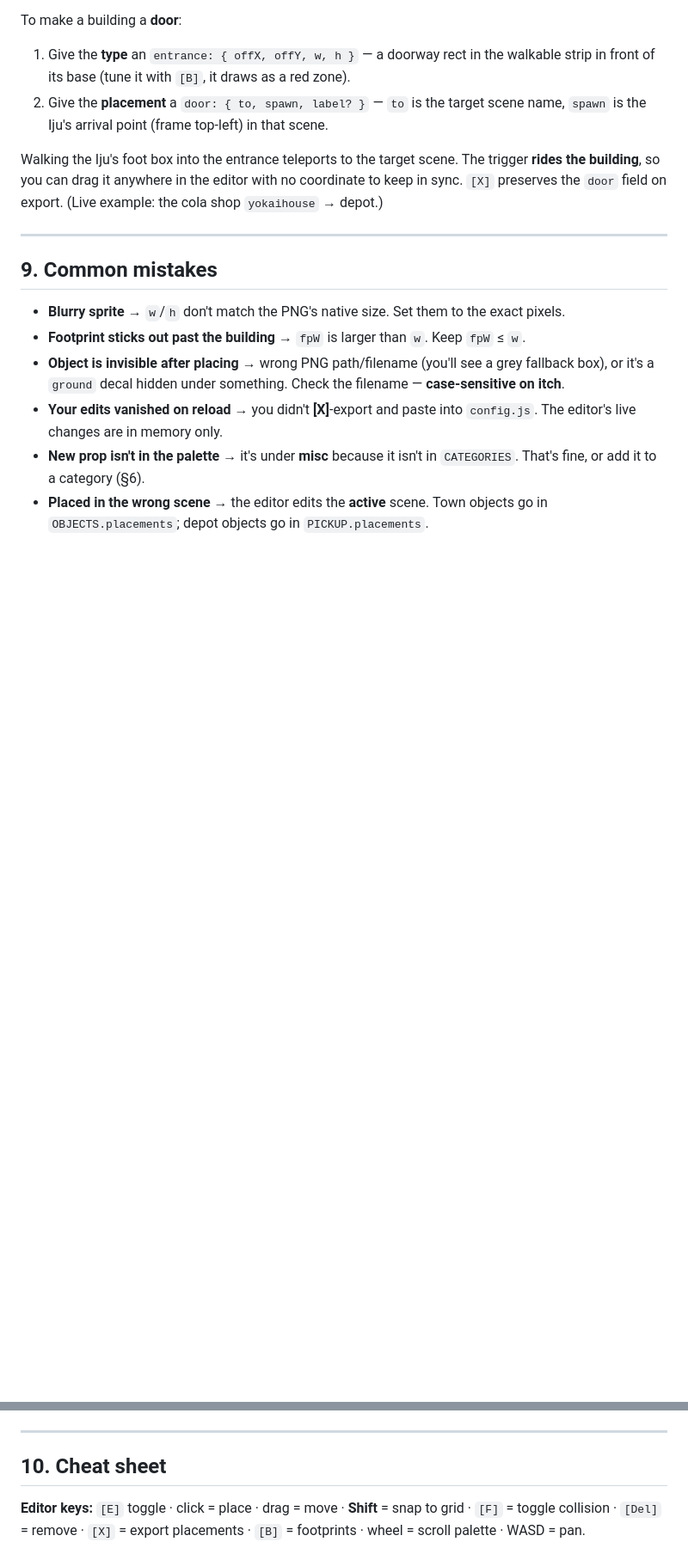
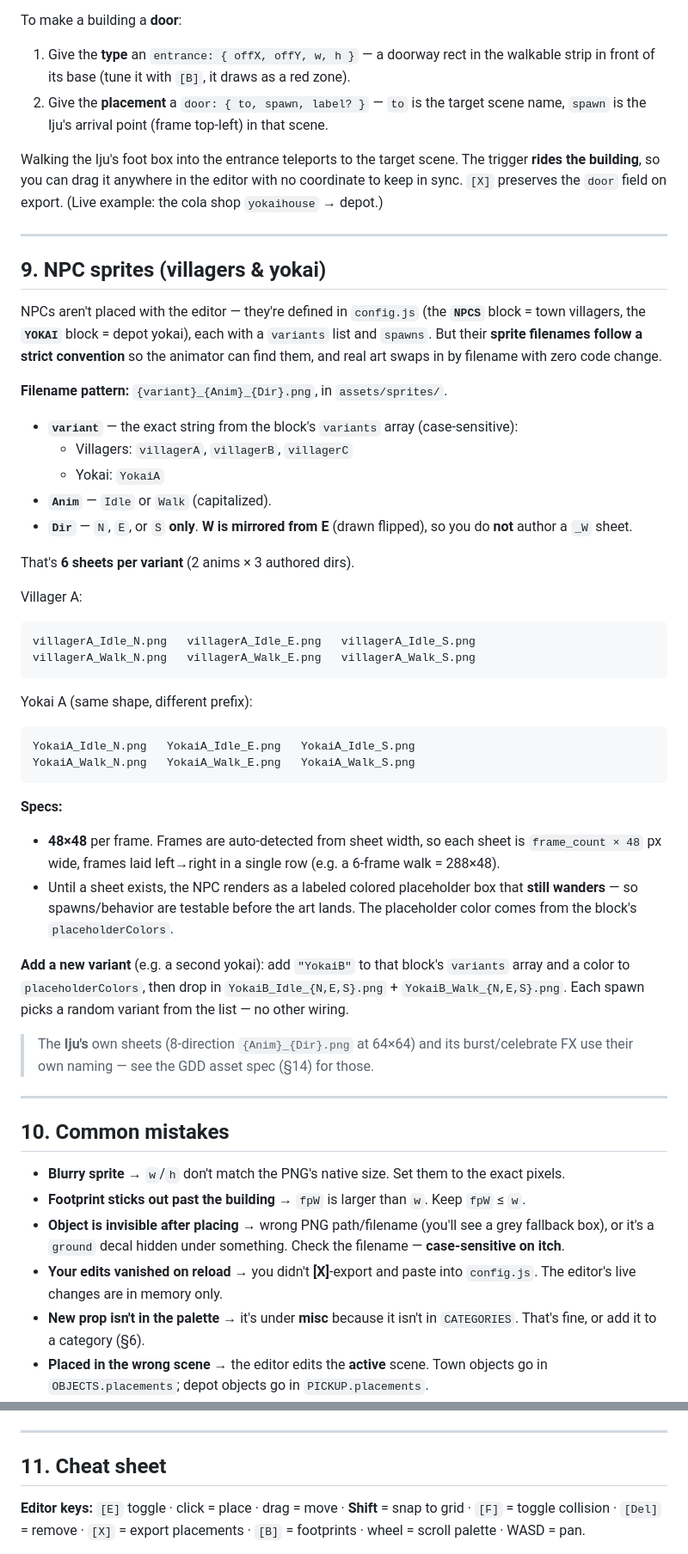
Before and after one commit to Cupcakechan/colacourieriju, a Markdown page: EDITING_GUIDE.md, 2 parts joined by grey strips. Shown at 86% size. Rendered like a GitHub page; blank space fills up the shorter version.

Commit message:
Docs: add EDITING_GUIDE (objects/categories/editor + NPC sprite naming)

````diff
--- a/EDITING_GUIDE.md
+++ b/EDITING_GUIDE.md
@@ -141,7 +141,42 @@ Walking the Iju's foot box into the entrance teleports to the target scene. The
 
 ---
 
-## 9. Common mistakes
+## 9. NPC sprites (villagers & yokai)
+
+NPCs aren't placed with the editor — they're defined in `config.js` (the **`NPCS`** block = town villagers, the **`YOKAI`** block = depot yokai), each with a `variants` list and `spawns`. But their **sprite filenames follow a strict convention** so the animator can find them, and real art swaps in by filename with zero code change.
+
+**Filename pattern:** `{variant}_{Anim}_{Dir}.png`, in `assets/sprites/`.
+
+- **`variant`** — the exact string from the block's `variants` array (case-sensitive):
+  - Villagers: `villagerA`, `villagerB`, `villagerC`
+  - Yokai: `YokaiA`
+- **`Anim`** — `Idle` or `Walk` (capitalized).
+- **`Dir`** — `N`, `E`, or `S` **only**. **W is mirrored from E** (drawn flipped), so you do **not** author a `_W` sheet.
+
+That's **6 sheets per variant** (2 anims × 3 authored dirs).
+
+Villager A:
+```
+villagerA_Idle_N.png   villagerA_Idle_E.png   villagerA_Idle_S.png
+villagerA_Walk_N.png   villagerA_Walk_E.png   villagerA_Walk_S.png
+```
+Yokai A (same shape, different prefix):
+```
+YokaiA_Idle_N.png   YokaiA_Idle_E.png   YokaiA_Idle_S.png
+YokaiA_Walk_N.png   YokaiA_Walk_E.png   YokaiA_Walk_S.png
+```
+
+**Specs:**
+- **48×48** per frame. Frames are auto-detected from sheet width, so each sheet is `frame_count × 48` px wide, frames laid left→right in a single row (e.g. a 6-frame walk = 288×48).
+- Until a sheet exists, the NPC renders as a labeled colored placeholder box that **still wanders** — so spawns/behavior are testable before the art lands. The placeholder color comes from the block's `placeholderColors`.
+
+**Add a new variant** (e.g. a second yokai): add `"YokaiB"` to that block's `variants` array and a color to `placeholderColors`, then drop in `YokaiB_Idle_{N,E,S}.png` + `YokaiB_Walk_{N,E,S}.png`. Each spawn picks a random variant from the list — no other wiring.
+
+> The **Iju's** own sheets (8-direction `{Anim}_{Dir}.png` at 64×64) and its burst/celebrate FX use their own naming — see the GDD asset spec (§14) for those.
+
+---
+
+## 10. Common mistakes
 
 - **Blurry sprite** → `w`/`h` don't match the PNG's native size. Set them to the exact pixels.
 - **Footprint sticks out past the building** → `fpW` is larger than `w`. Keep `fpW` ≤ `w`.
@@ -152,7 +187,7 @@ Walking the Iju's foot box into the entrance teleports to the target scene. The
 
 ---
 
-## 10. Cheat sheet
+## 11. Cheat sheet
 
 **Editor keys:** `[E]` toggle · click = place · drag = move · **Shift** = snap to grid · `[F]` = toggle collision · `[Del]` = remove · `[X]` = export placements · `[B]` = footprints · wheel = scroll palette · WASD = pan.
 
````
